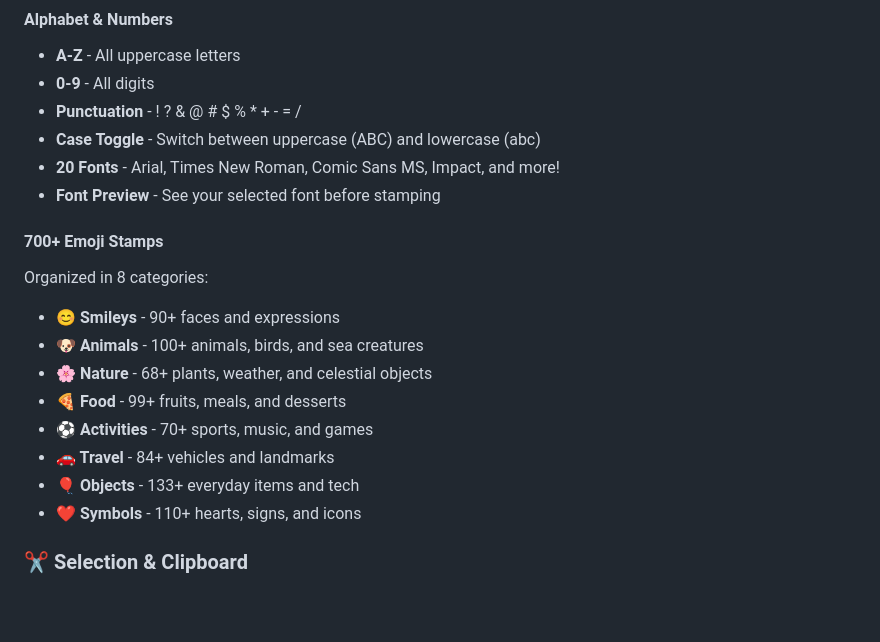
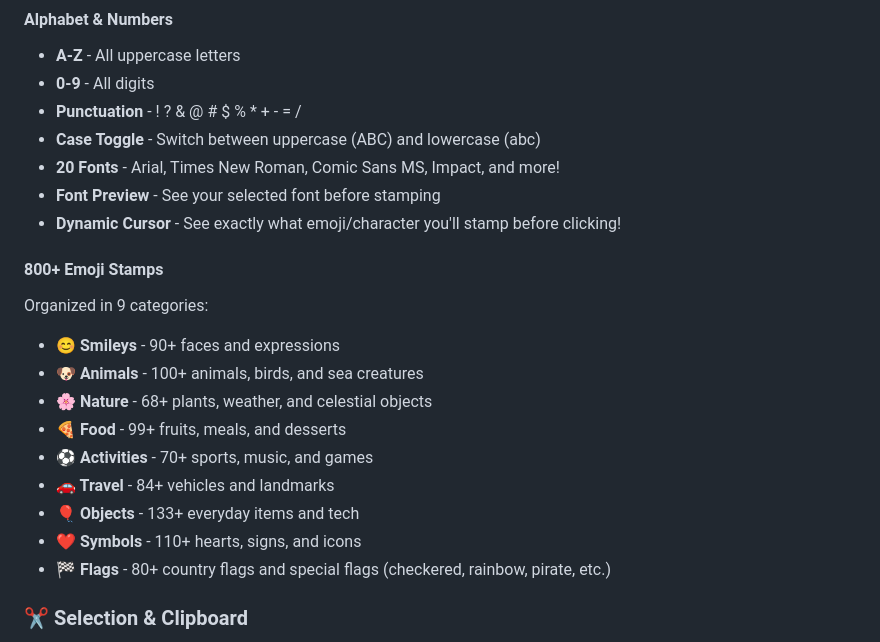
Before and after one commit to alexanderdfox/Stickers, a Markdown page: README.md, the part around the change printed below. Rendered like a GitHub page; blank space fills up the shorter version.

```diff
--- a/README.md
+++ b/README.md
@@ -46,9 +57,10 @@ All patterns work with circles, squares, and the fill tool!
 - **Case Toggle** - Switch between uppercase (ABC) and lowercase (abc)
 - **20 Fonts** - Arial, Times New Roman, Comic Sans MS, Impact, and more!
 - **Font Preview** - See your selected font before stamping
+- **Dynamic Cursor** - See exactly what emoji/character you'll stamp before clicking!
 
-#### 700+ Emoji Stamps
-Organized in 8 categories:
+#### 800+ Emoji Stamps
+Organized in 9 categories:
 - **😊 Smileys** - 90+ faces and expressions
 - **🐶 Animals** - 100+ animals, birds, and sea creatures
 - **🌸 Nature** - 68+ plants, weather, and celestial objects
@@ -57,6 +69,7 @@ Organized in 8 categories:
 - **🚗 Travel** - 84+ vehicles and landmarks
 - **🎈 Objects** - 133+ everyday items and tech
 - **❤️ Symbols** - 110+ hearts, signs, and icons
+- **🏁 Flags** - 80+ country flags and special flags (checkered, rainbow, pirate, etc.)
 
 ### ✂️ Selection & Clipboard
 
```
Also changed, not shown: other parts of README.md (+77 -10 lines).
